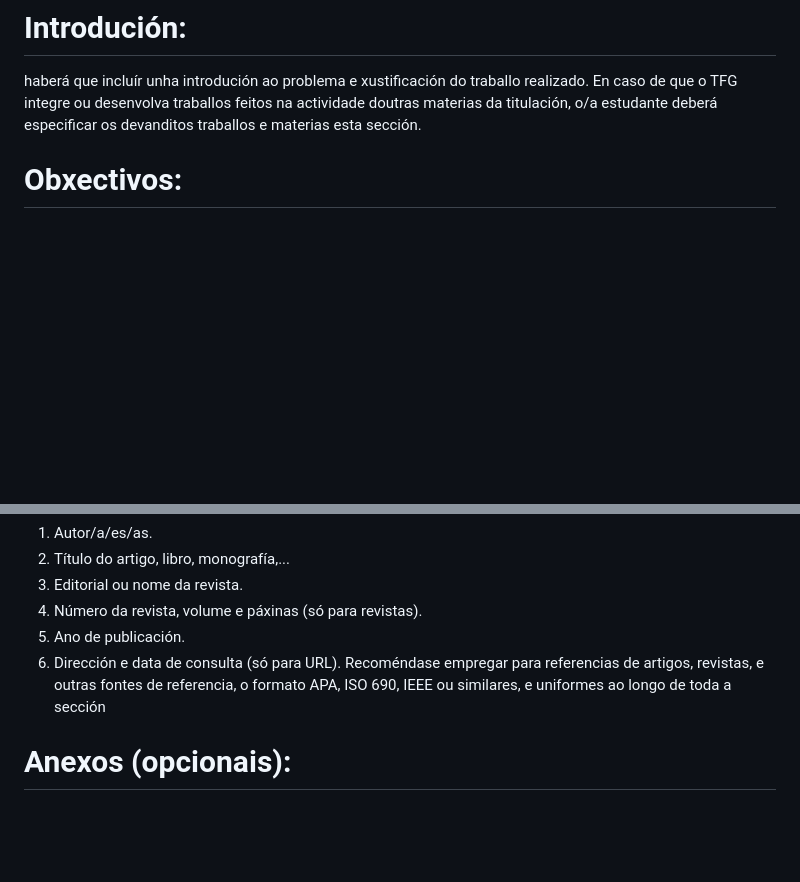
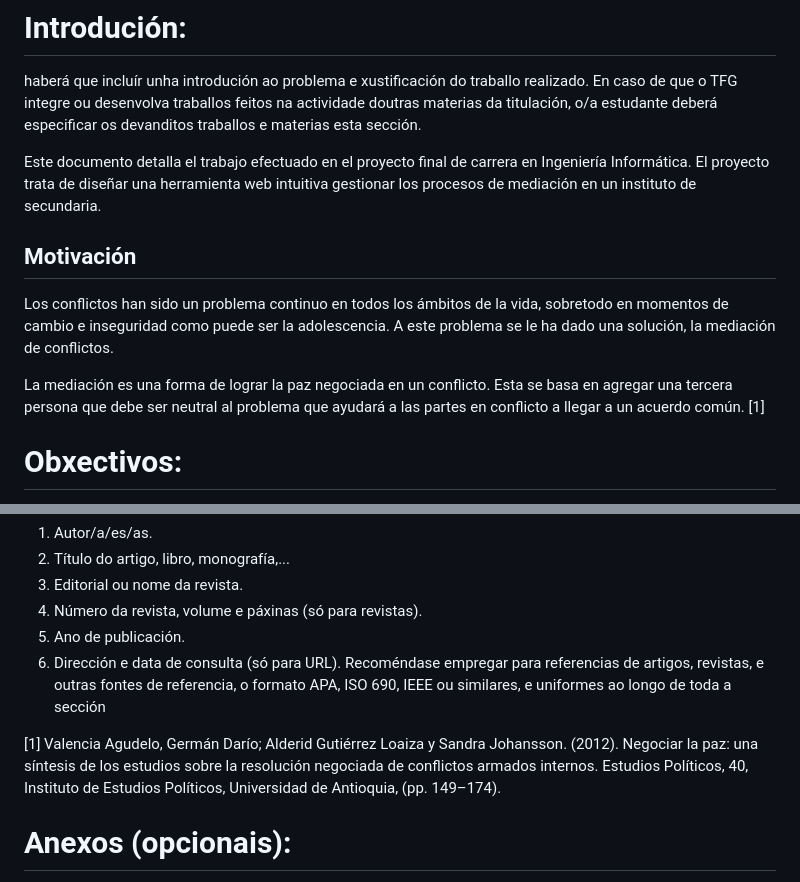
Before and after one commit to Raven-4/web_Mediacion, a Markdown page: README.md, 2 parts joined by grey strips. Rendered like a GitHub page; blank space fills up the shorter version.

```diff
--- a/README.md
+++ b/README.md
@@ -61,6 +61,14 @@ node server.js
 # Introdución:
 haberá que incluír unha introdución ao problema e xustificación do traballo realizado. En caso de que o TFG integre ou desenvolva traballos feitos na actividade doutras materias da titulación, o/a estudante deberá especificar os devanditos traballos e materias  esta sección.
 
+Este documento detalla el trabajo efectuado en el proyecto final de carrera en Ingeniería Informática. El proyecto trata de diseñar una herramienta web intuitiva gestionar los procesos de mediación en un instituto de secundaria.
+
+## Motivación
+
+Los conflictos han sido un problema continuo en todos los ámbitos de la vida, sobretodo en momentos de cambio e inseguridad como puede ser la adolescencia. A este problema se le ha dado una solución, la mediación de conflictos.
+
+La mediación es una forma de lograr la paz negociada en un conflicto. Esta se basa en agregar una tercera persona que debe ser neutral al problema que ayudará a las partes en conflicto a llegar a un acuerdo común. [1]
+
 # Obxectivos:
 presentar o problema que se vai tratar, incluír o obxectivo principal e os específicos, de ser o caso, do traballo presentado, indicando o alcance para cada un deles.
 
@@ -110,5 +118,9 @@ deberanse citar todas as fontes de información empregadas para a realización d
 6. Dirección e data de consulta (só para URL).
 Recoméndase empregar para referencias de artigos, revistas, e outras fontes de referencia, o formato APA, ISO 690, IEEE ou similares, e uniformes ao longo de toda a sección
 
+
+[1] Valencia Agudelo, Germán Darío; Alderid Gutiérrez Loaiza y Sandra Johansson. (2012). Negociar la paz: una síntesis de los estudios sobre la resolución negociada de conflictos armados internos. Estudios Políticos, 40, Instituto de Estudios Políticos, Universidad de Antioquia, (pp. 149–174).
+
+
 # Anexos (opcionais):
 incluiranse outros elementos de interese no TFG que se consideren necesarios para a mellor comprensión do mesmo.
```
